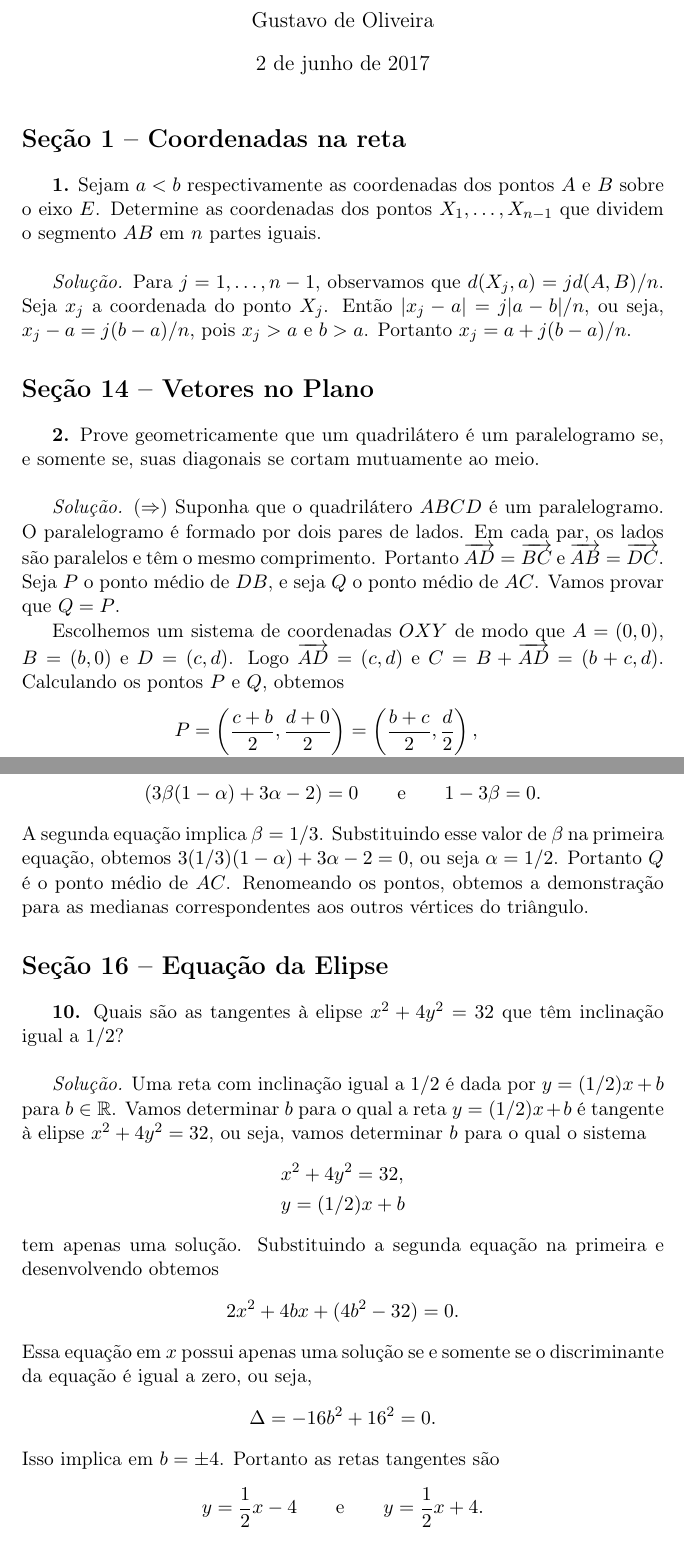
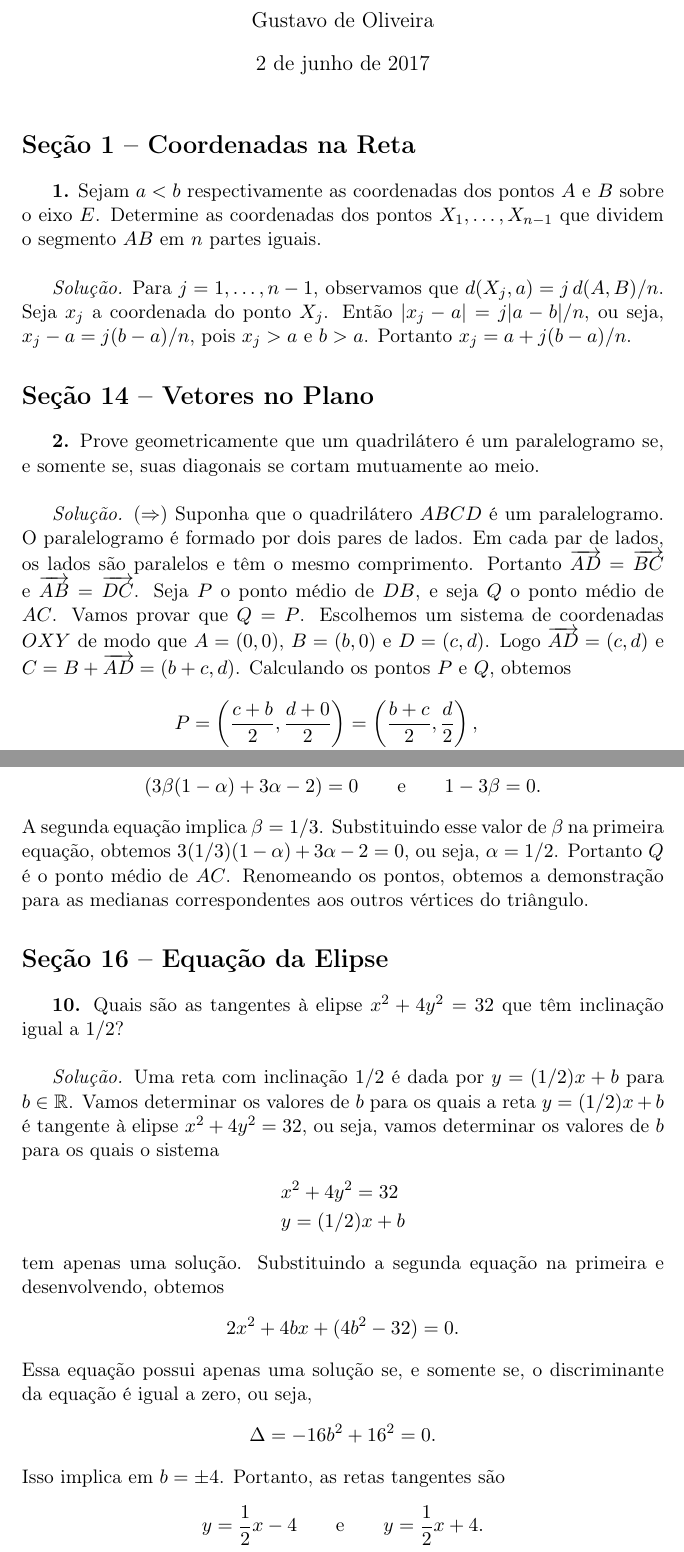
Before and after one commit to goliveira/gaal-elon, a LaTeX document (exercicios.tex): two parts of pages 1 and 3 of 6, joined at a grey line, cut so that both start at the same text. Compiled offline with pdfLaTeX.

Commit message:
Revisão em várias soluções

```diff
--- a/exercicios.tex
+++ b/exercicios.tex
@@ -6,6 +6,7 @@
 \usepackage{amssymb}
 \usepackage{amsthm}
 \usepackage{indentfirst}
+\usepackage{enumerate}
 
 \newcommand{\R}{\mathbb{R}}
 
@@ -16,7 +17,7 @@
 
 \maketitle
 
-\section*{Seção 1 -- Coordenadas na reta}
+\section*{Seção 1 -- Coordenadas na Reta}
 
 \textbf{1.}
 Sejam $a < b$ respectivamente as coordenadas dos pontos $A$ e $B$ sobre o eixo $E$.
@@ -25,7 +26,7 @@ Determine as coordenadas dos pontos $X_1, \dots, X_{n-1}$ que dividem o segmento
 \vspace{\baselineskip}
 
 \emph{Solução.}
-Para $j = 1, \dots, n-1$, observamos que $d(X_j,a) = j d(A,B)/n$.
+Para $j = 1, \dots, n-1$, observamos que $d(X_j,a) = j \, d(A,B)/n$.
 Seja $x_j$ a coordenada do ponto $X_j$.
 Então $|x_j - a| = j|a-b|/n$, ou seja, $x_j - a = j(b-a)/n$, pois $x_j > a$ e $b > a$.
 Portanto $x_j = a + j(b-a)/n$.
@@ -41,11 +42,10 @@ Prove geometricamente que um quadrilátero é um paralelogramo se, e somente se,
 ($\Rightarrow$)
 Suponha que o quadrilátero $ABCD$ é um paralelogramo.
 O paralelogramo é formado por dois pares de lados.
-Em cada par, os lados são paralelos e têm o mesmo comprimento.
+Em cada par de lados, os lados são paralelos e têm o mesmo comprimento.
 Portanto $\overrightarrow{AD} = \overrightarrow{BC}$ e $\overrightarrow{AB} = \overrightarrow{DC}$.
 Seja $P$ o ponto médio de $DB$, e seja $Q$ o ponto médio de $AC$.
 Vamos provar que $Q = P$.
-
 Escolhemos um sistema de coordenadas $OXY$ de modo que $A = (0,0)$, $B = (b,0)$ e $D = (c, d)$.
 Logo $\overrightarrow{AD} = (c,d)$ e $C = B + \overrightarrow{AD} = (b + c, d)$.
 Calculando os pontos $P$ e $Q$, obtemos
@@ -139,23 +138,23 @@ Quais são as tangentes à elipse $x^2 + 4y^2 = 32$ que têm inclinação igual
 \vspace{\baselineskip}
 
 \emph{Solução.}
-Uma reta com inclinação igual a $1/2$ é dada por $y = (1/2)x + b$ para $b \in \R$.
-Vamos determinar $b$ para o qual a reta $y = (1/2)x + b$ é tangente à elipse $x^2 + 4y^2 = 32$, ou seja, vamos determinar $b$ para o qual o sistema
+Uma reta com inclinação $1/2$ é dada por $y = (1/2)x + b$ para $b \in \R$.
+Vamos determinar os valores de $b$ para os quais a reta $y = (1/2)x + b$ é tangente à elipse $x^2 + 4y^2 = 32$, ou seja, vamos determinar os valores de $b$ para os quais o sistema
 \begin{align*}
-  & x^2 + 4y^2 = 32, \\
+  & x^2 + 4y^2 = 32 \\
   & y = (1/2)x + b
 \end{align*}
 tem apenas uma solução.
-Substituindo a segunda equação na primeira e desenvolvendo obtemos
+Substituindo a segunda equação na primeira e desenvolvendo, obtemos
 \[
   2x^2 + 4bx + (4b^2 - 32) = 0.
 \]
-Essa equação em $x$ possui apenas uma solução se e somente se o discriminante da equação é igual a zero, ou seja,
+Essa equação possui apenas uma solução se, e somente se, o discriminante da equação é igual a zero, ou seja,
 \[
   \Delta = -16b^2 + 16^2 = 0.
 \]
 Isso implica em $b = \pm 4$.
-Portanto as retas tangentes são
+Portanto, as retas tangentes são
 \[
   y = \frac{1}{2} x - 4 \qquad \text{e} \qquad y = \frac{1}{2} x + 4.
 \]
```
Also changed, not shown: exercicios.pdf, exercicios.tex (23 more changed lines).
